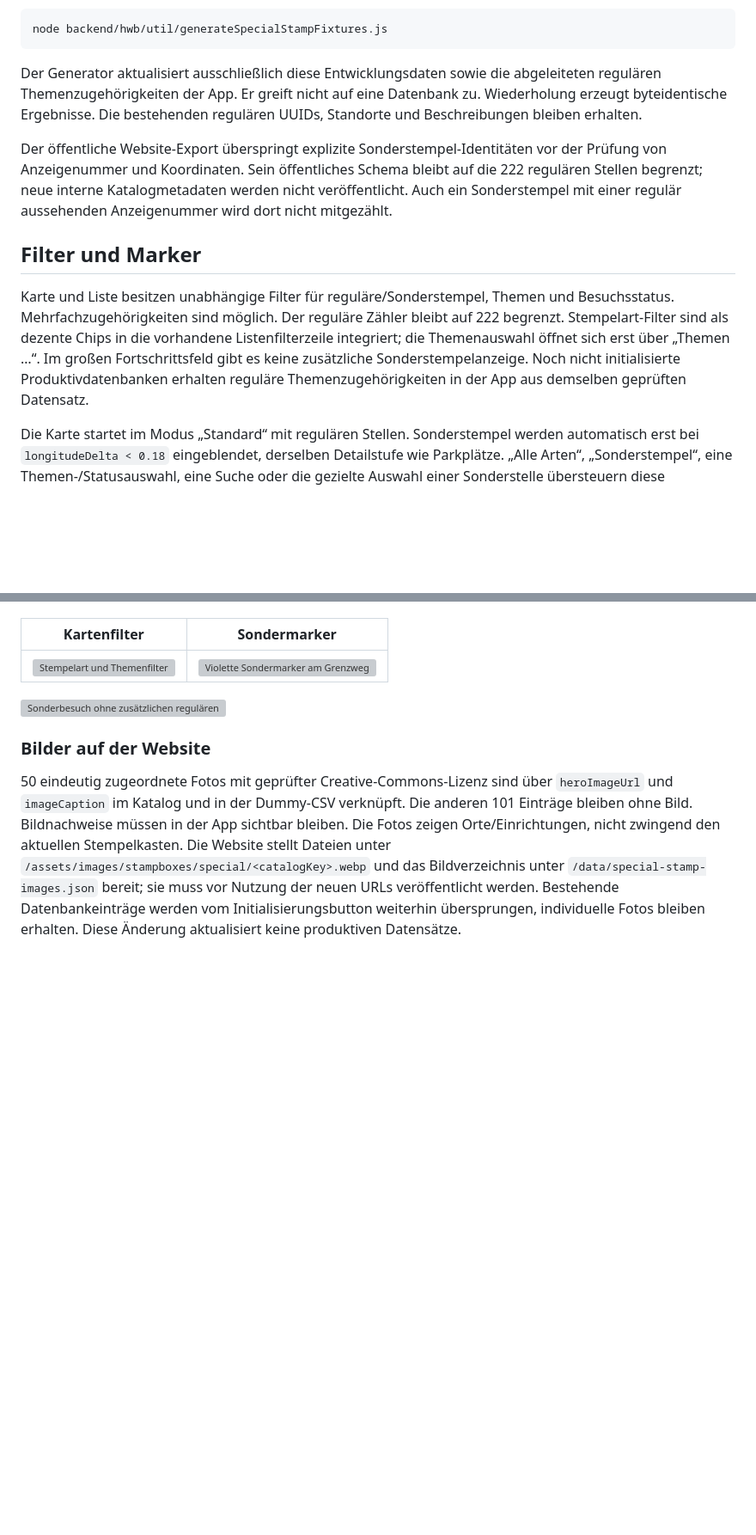
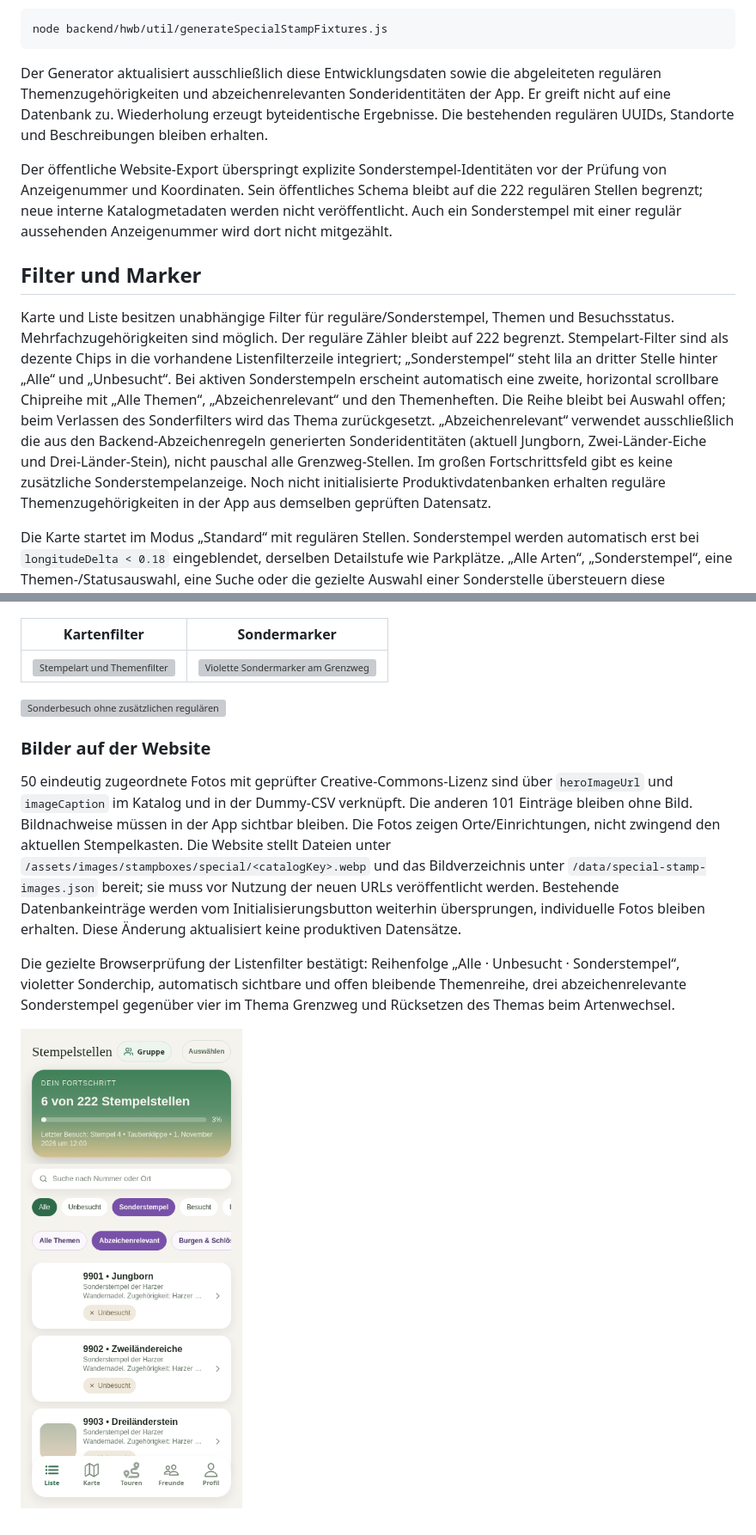
Before and after one commit to JanTristanH/harzer-wander-buddy, a Markdown page: docs/special-stamps.md, 2 parts joined by grey strips. Shown at 86% size. Rendered like a GitHub page; pictures changed too: docs/screenshots/special-stamps/list-specials-badges.png (added); blank space fills up the shorter version; grey boxes are pictures that could not be loaded.

````diff
--- a/docs/special-stamps.md
+++ b/docs/special-stamps.md
@@ -56,13 +56,13 @@ Die Entwicklungs-CSV `backend/hwb/db/doNotDeploy-data/hwb.db.Stampboxes.csv` ent
 node backend/hwb/util/generateSpecialStampFixtures.js
 ```
 
-Der Generator aktualisiert ausschließlich diese Entwicklungsdaten sowie die abgeleiteten regulären Themenzugehörigkeiten der App. Er greift nicht auf eine Datenbank zu. Wiederholung erzeugt byteidentische Ergebnisse. Die bestehenden regulären UUIDs, Standorte und Beschreibungen bleiben erhalten.
+Der Generator aktualisiert ausschließlich diese Entwicklungsdaten sowie die abgeleiteten regulären Themenzugehörigkeiten und abzeichenrelevanten Sonderidentitäten der App. Er greift nicht auf eine Datenbank zu. Wiederholung erzeugt byteidentische Ergebnisse. Die bestehenden regulären UUIDs, Standorte und Beschreibungen bleiben erhalten.
 
 Der öffentliche Website-Export überspringt explizite Sonderstempel-Identitäten vor der Prüfung von Anzeigenummer und Koordinaten. Sein öffentliches Schema bleibt auf die 222 regulären Stellen begrenzt; neue interne Katalogmetadaten werden nicht veröffentlicht. Auch ein Sonderstempel mit einer regulär aussehenden Anzeigenummer wird dort nicht mitgezählt.
 
 ## Filter und Marker
 
-Karte und Liste besitzen unabhängige Filter für reguläre/Sonderstempel, Themen und Besuchsstatus. Mehrfachzugehörigkeiten sind möglich. Der reguläre Zähler bleibt auf 222 begrenzt. Stempelart-Filter sind als dezente Chips in die vorhandene Listenfilterzeile integriert; die Themenauswahl öffnet sich erst über „Themen …“. Im großen Fortschrittsfeld gibt es keine zusätzliche Sonderstempelanzeige. Noch nicht initialisierte Produktivdatenbanken erhalten reguläre Themenzugehörigkeiten in der App aus demselben geprüften Datensatz.
+Karte und Liste besitzen unabhängige Filter für reguläre/Sonderstempel, Themen und Besuchsstatus. Mehrfachzugehörigkeiten sind möglich. Der reguläre Zähler bleibt auf 222 begrenzt. Stempelart-Filter sind als dezente Chips in die vorhandene Listenfilterzeile integriert; „Sonderstempel“ steht lila an dritter Stelle hinter „Alle“ und „Unbesucht“. Bei aktiven Sonderstempeln erscheint automatisch eine zweite, horizontal scrollbare Chipreihe mit „Alle Themen“, „Abzeichenrelevant“ und den Themenheften. Die Reihe bleibt bei Auswahl offen; beim Verlassen des Sonderfilters wird das Thema zurückgesetzt. „Abzeichenrelevant“ verwendet ausschließlich die aus den Backend-Abzeichenregeln generierten Sonderidentitäten (aktuell Jungborn, Zwei-Länder-Eiche und Drei-Länder-Stein), nicht pauschal alle Grenzweg-Stellen. Im großen Fortschrittsfeld gibt es keine zusätzliche Sonderstempelanzeige. Noch nicht initialisierte Produktivdatenbanken erhalten reguläre Themenzugehörigkeiten in der App aus demselben geprüften Datensatz.
 
 Die Karte startet im Modus „Standard“ mit regulären Stellen. Sonderstempel werden automatisch erst bei `longitudeDelta < 0.18` eingeblendet, derselben Detailstufe wie Parkplätze. „Alle Arten“, „Sonderstempel“, eine Themen-/Statusauswahl, eine Suche oder die gezielte Auswahl einer Sonderstelle übersteuern diese Zoomgrenze. „Regulär“ bleibt bei jedem Zoom ausschließlich regulär. Kartenbewegungen innerhalb derselben Sichtbarkeitsstufe bauen den Stempelbestand nicht neu auf.
 
@@ -125,3 +125,7 @@ Die aktuelle Browserprüfung bestätigt zusätzlich: Hauptliste mit einer Filter
 ### Bilder auf der Website
 
 50 eindeutig zugeordnete Fotos mit geprüfter Creative-Commons-Lizenz sind über `heroImageUrl` und `imageCaption` im Katalog und in der Dummy-CSV verknüpft. Die anderen 101 Einträge bleiben ohne Bild. Bildnachweise müssen in der App sichtbar bleiben. Die Fotos zeigen Orte/Einrichtungen, nicht zwingend den aktuellen Stempelkasten. Die Website stellt Dateien unter `/assets/images/stampboxes/special/<catalogKey>.webp` und das Bildverzeichnis unter `/data/special-stamp-images.json` bereit; sie muss vor Nutzung der neuen URLs veröffentlicht werden. Bestehende Datenbankeinträge werden vom Initialisierungsbutton weiterhin übersprungen, individuelle Fotos bleiben erhalten. Diese Änderung aktualisiert keine produktiven Datensätze.
+
+Die gezielte Browserprüfung der Listenfilter bestätigt: Reihenfolge „Alle · Unbesucht · Sonderstempel“, violetter Sonderchip, automatisch sichtbare und offen bleibende Themenreihe, drei abzeichenrelevante Sonderstempel gegenüber vier im Thema Grenzweg und Rücksetzen des Themas beim Artenwechsel.
+
+![Abzeichenrelevante Sonderstempel mit offener Themenreihe](screenshots/special-stamps/list-specials-badges.png)
````
Also changed, not shown: other parts of docs/special-stamps.md (+1 -1 lines), docs/screenshots/special-stamps/list-compact-default.png, docs/screenshots/special-stamps/list-specials.png, 9 other files.
